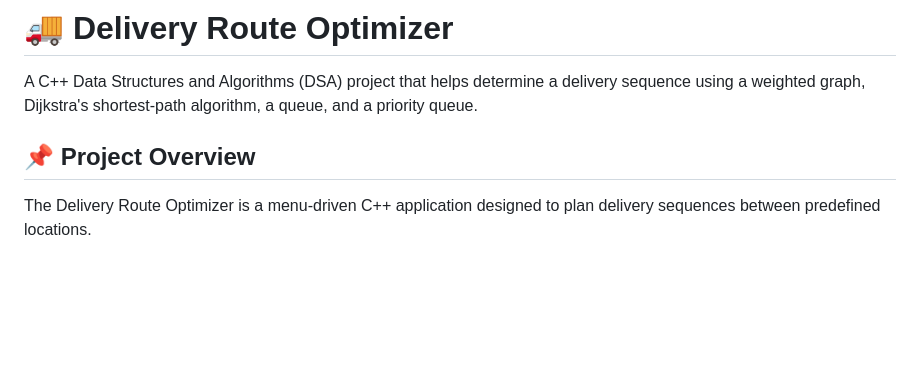
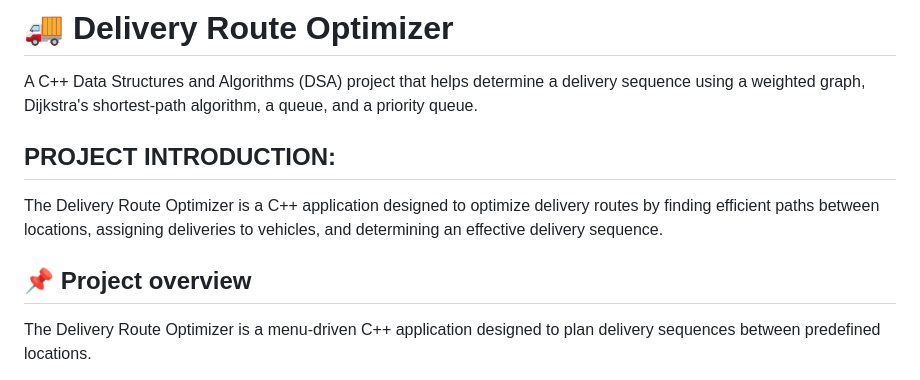
Before and after one commit to Shrestha0555/Delivery-Route-Optimization, a Markdown page: README.md, the part around one of its changes. GitHub-like rendering; blank space fills up the shorter version.

```diff
--- a/README.md
+++ b/README.md
@@ -2,7 +2,10 @@
 
 A C++ Data Structures and Algorithms (DSA) project that helps determine a delivery sequence using a weighted graph, Dijkstra's shortest-path algorithm, a queue, and a priority queue.
 
-## 📌 Project Overview
+ ## PROJECT INTRODUCTION:
+The Delivery Route Optimizer is a C++ application designed to optimize delivery routes by finding efficient paths between locations, assigning deliveries to vehicles, and determining an effective delivery sequence.
+
+## 📌 Project overview
 
 The Delivery Route Optimizer is a menu-driven C++ application designed to plan delivery sequences between predefined locations.
 
```
Also changed, not shown: other parts of README.md (+1 -1 lines).
